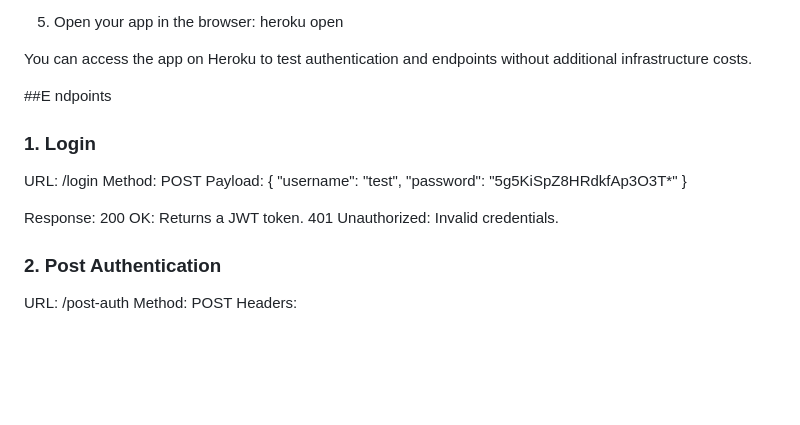
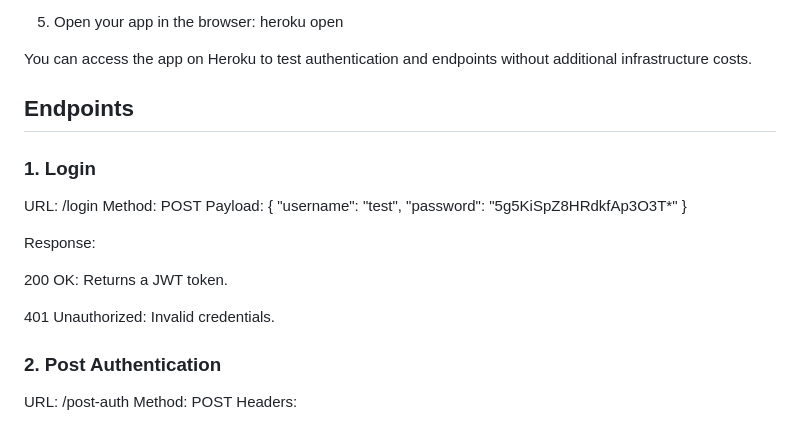
Before and after one commit to acceptallcookies1/JWT_App_v2, a Markdown page: README.md, the part around the change printed below. Drawn GitHub-style; blank space fills up the shorter version.

```diff
--- a/README.md
+++ b/README.md
@@ -67,7 +67,7 @@ heroku open
 
 You can access the app on Heroku to test authentication and endpoints without additional infrastructure costs.
 
-##E ndpoints
+## Endpoints
 ### 1. Login
 URL: /login
 Method: POST
@@ -78,7 +78,9 @@ Payload:
 }
 
 Response:
+
 200 OK: Returns a JWT token.
+
 401 Unauthorized: Invalid credentials.
 
 ### 2. Post Authentication
```
Also changed, not shown: other parts of README.md (+4 -4 lines).
